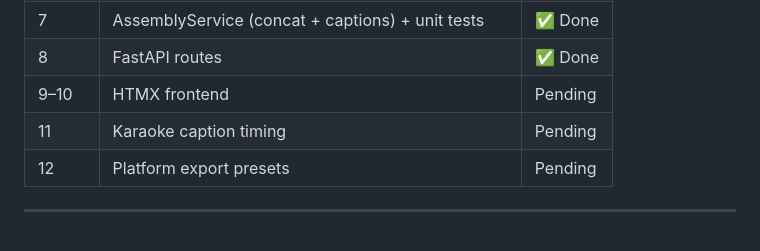
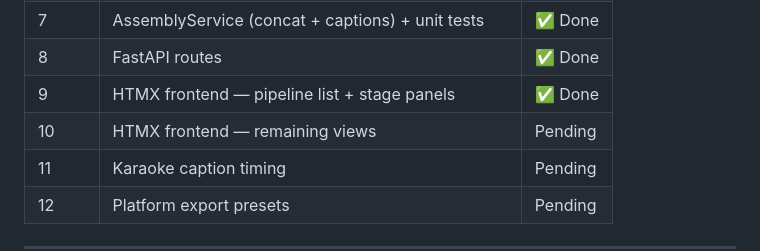
Before and after one commit to ZiadHaroon/faceless-content-pipeline, a Markdown page: README.md, the part around the change. GitHub-like rendering; blank space fills up the shorter version.

Commit message:
Update README: mark phase 9 complete
Co-Authored-By: Claude Sonnet 4.6 <noreply@anthropic.com>

```diff
--- a/README.md
+++ b/README.md
@@ -32,7 +32,8 @@ v2 replaces Streamlit with FastAPI + HTMX, GPU image generation with Pexels stoc
 | 6 | ImageService (Pexels + overlay) + unit tests | ✅ Done |
 | 7 | AssemblyService (concat + captions) + unit tests | ✅ Done |
 | 8 | FastAPI routes | ✅ Done |
-| 9–10 | HTMX frontend | Pending |
+| 9 | HTMX frontend — pipeline list + stage panels | ✅ Done |
+| 10 | HTMX frontend — remaining views | Pending |
 | 11 | Karaoke caption timing | Pending |
 | 12 | Platform export presets | Pending |
 
```
